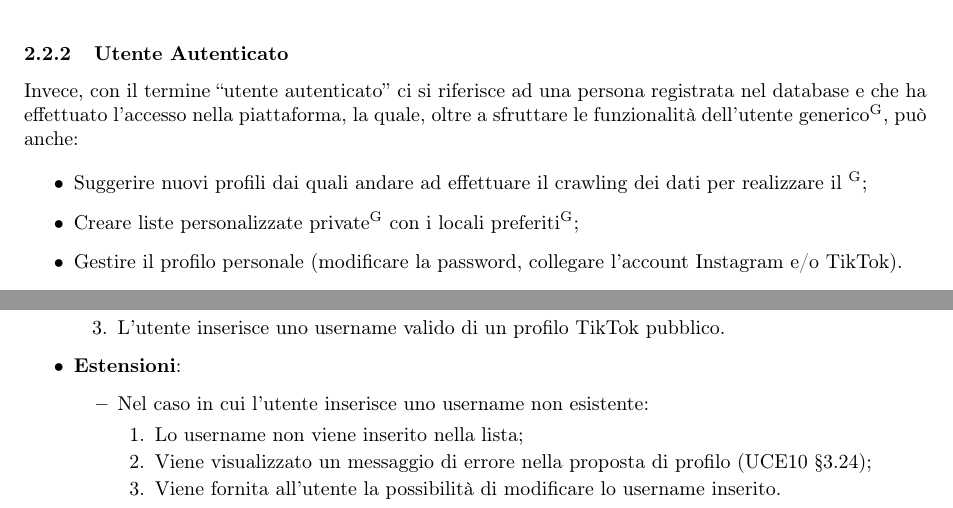
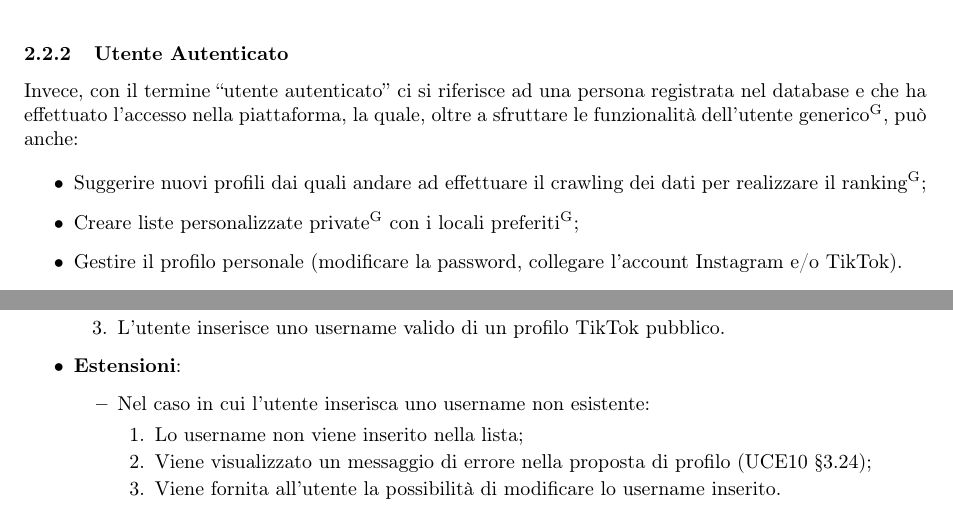
Before and after one commit to DreamTeamSWE/Documenti, a LaTeX document (AnalisiDeiRequisiti/AnalisiDeiRequisiti.tex, which reads AnalisiDeiRequisiti/Sezioni/DescrizioneGenerale.tex, AnalisiDeiRequisiti/UC/UCW6.tex): two parts of pages 8 and 16 of 37, joined at a grey line, cut so that both start at the same text. Compiled offline with pdfLaTeX.

Commit message:
sistemato modifiche edoardo

```diff
--- a/AnalisiDeiRequisiti/Sezioni/DescrizioneGenerale.tex
+++ b/AnalisiDeiRequisiti/Sezioni/DescrizioneGenerale.tex
@@ -36,7 +36,7 @@ Con il termine utente non autenticato\textsuperscript{G} ci si riferisce ad una
 Invece, con il termine “utente autenticato” ci si riferisce ad una persona registrata nel database e che ha effettuato l'accesso nella piattaforma, la quale, oltre a sfruttare le funzionalità dell’utente generico\textsuperscript{G}, può anche:
 
 \begin{itemize}
-  \item Suggerire nuovi profili dai quali andare ad effettuare il crawling dei dati per realizzare il \textsuperscript{G};
+  \item Suggerire nuovi profili dai quali andare ad effettuare il crawling dei dati per realizzare il ranking\textsuperscript{G};
   \item Creare liste personalizzate private\textsuperscript{G} con i locali preferiti\textsuperscript{G};
   \item Gestire il profilo personale (modificare la password, collegare l'account Instagram e/o TikTok).
 \end{itemize}
--- a/AnalisiDeiRequisiti/UC/UCW6.tex
+++ b/AnalisiDeiRequisiti/UC/UCW6.tex
@@ -17,7 +17,7 @@
     \end{enumerate}
     \item \textbf{Estensioni}:
     \begin{itemize}
-        \item Nel caso in cui l’utente inserisce uno username non esistente:
+        \item Nel caso in cui l’utente inserisca uno username non esistente:
         \begin{enumerate}
             \item Lo username non viene inserito nella lista;
             \item Viene visualizzato un messaggio di errore nella proposta di profilo (UCE10 §3.24);
```
Also changed, not shown: AnalisiDeiRequisiti/UC/UCW5.tex (+2 -2 lines), AnalisiDeiRequisiti/AnalisiDeiRequisiti.pdf, AnalisiDeiRequisiti/UC/UCW6.tex (2 more changed lines).
